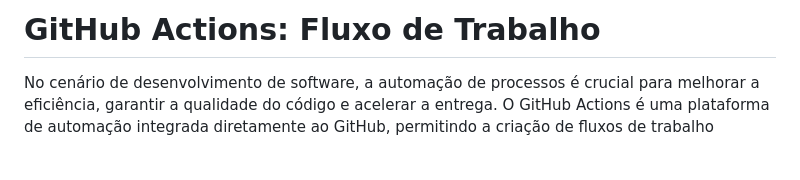
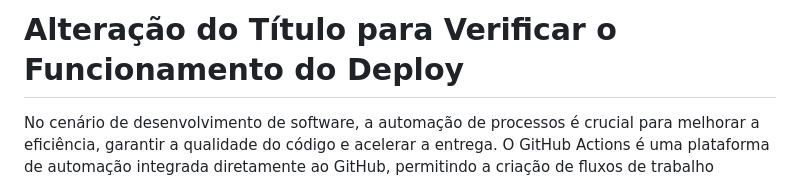
Before and after one commit to devops-wiki/JonielOliveira.github.io, a Markdown page: development/markdown/actions.md, the part around the change. Drawn GitHub-style; blank space fills up the shorter version.

Commit message:
Teste Funcionalidade Deploy
Teste (1) de Funcionalidade do Deploy.

```diff
--- a/development/markdown/actions.md
+++ b/development/markdown/actions.md
@@ -1,4 +1,4 @@
-# GitHub Actions: Fluxo de Trabalho
+# Alteração do Título para Verificar o Funcionamento do Deploy
 
 No cenário de desenvolvimento de software, a automação de processos é crucial para melhorar a eficiência, garantir a qualidade do código e acelerar a entrega. O GitHub Actions é uma plataforma de automação integrada diretamente ao GitHub, permitindo a criação de fluxos de trabalho personalizados. Neste artigo, exploraremos o GitHub Actions, destacando sua importância, desenvolvimento de fluxos de trabalho e comparações com ferramentas similares.
 
```
